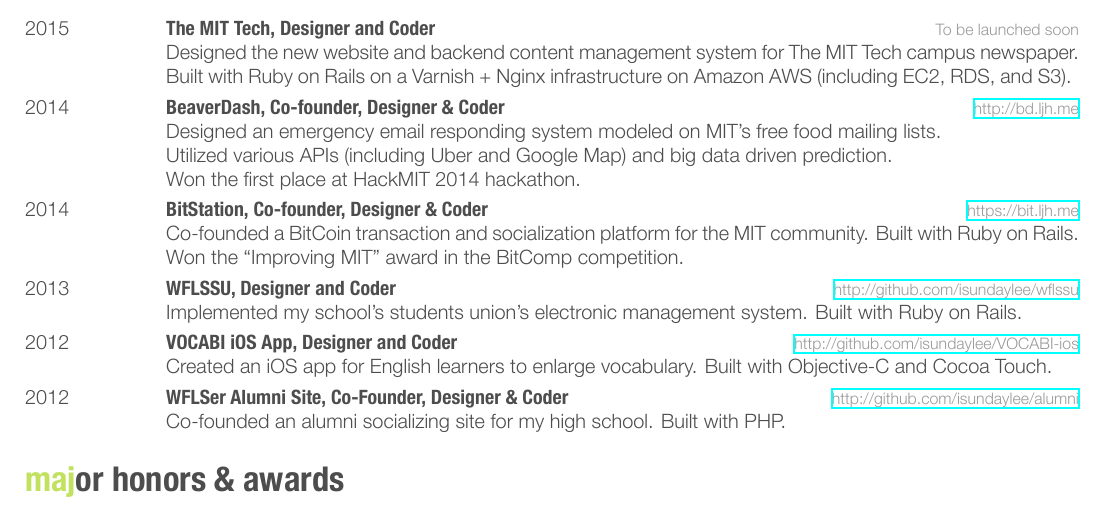
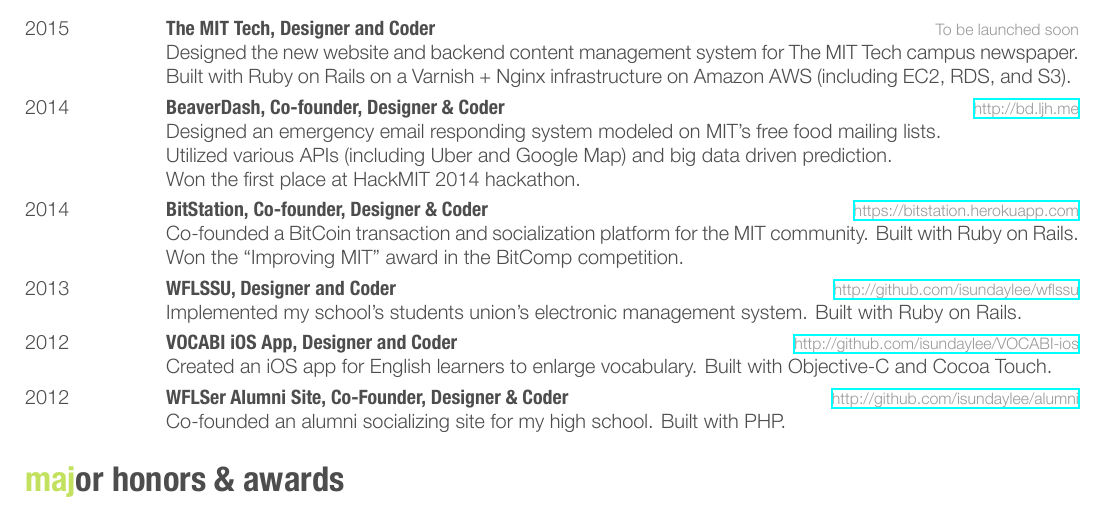
Before and after one commit to isundaylee/resume-new, a LaTeX CV (resume-screen.tex): part of the page, cut so that both start at the same text. The pictures show the PDF file resume-screen.pdf that the author committed with the source.

Commit message:
Compile both versions.

```diff
--- a/resume-screen.tex
+++ b/resume-screen.tex
@@ -133,7 +133,7 @@ mandarin/english} % Your name and current job title/field
   \entry
   {2014}
   {BitStation, Co-founder, Designer \& Coder}
-  {\href{https://bitstation.herokuapp.com}{https://bit.ljh.me}}
+  {\href{https://bitstation.herokuapp.com}{https://bitstation.herokuapp.com}}
   {Co-founded a BitCoin transaction and socialization platform for the MIT community. Built with Ruby on Rails. \\
   Won the ``Improving MIT'' award in the BitComp competition. }
   %------------------------------------------------
```
Also changed, not shown: resume-print.tex (+1 -1 lines), resume-print.pdf, resume-screen.pdf.
